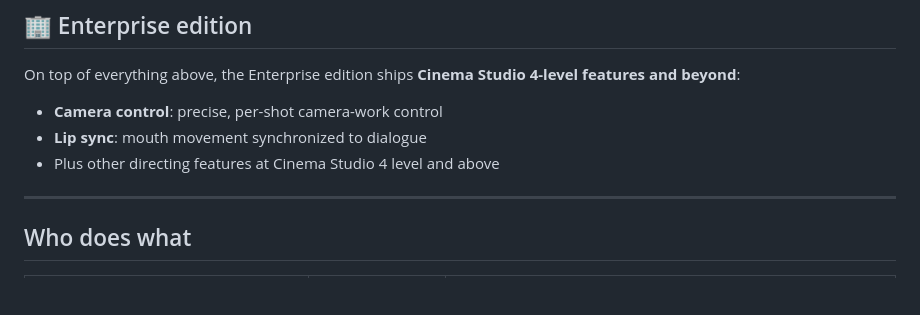
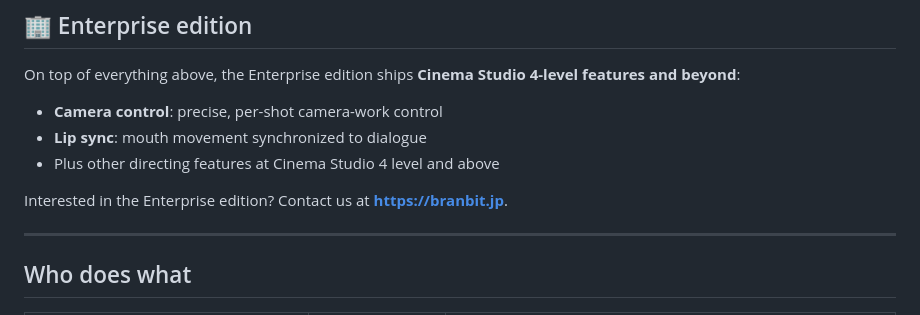
Before and after one commit to CatwalkTK/HigsGenStudio, a Markdown page: README.en.md, the part around the change. Rendered like a GitHub page; blank space fills up the shorter version.

```diff
--- a/README.en.md
+++ b/README.en.md
@@ -38,6 +38,8 @@ On top of everything above, the Enterprise edition ships **Cinema Studio 4-level
 - **Camera control**: precise, per-shot camera-work control
 - **Lip sync**: mouth movement synchronized to dialogue
 - Plus other directing features at Cinema Studio 4 level and above
+
+Interested in the Enterprise edition? Contact us at **[https://branbit.jp](https://branbit.jp)**.
 
 ---
 
```
Also changed, not shown: README.fr.md (+2 -0 lines), README.md (+2 -0 lines).
